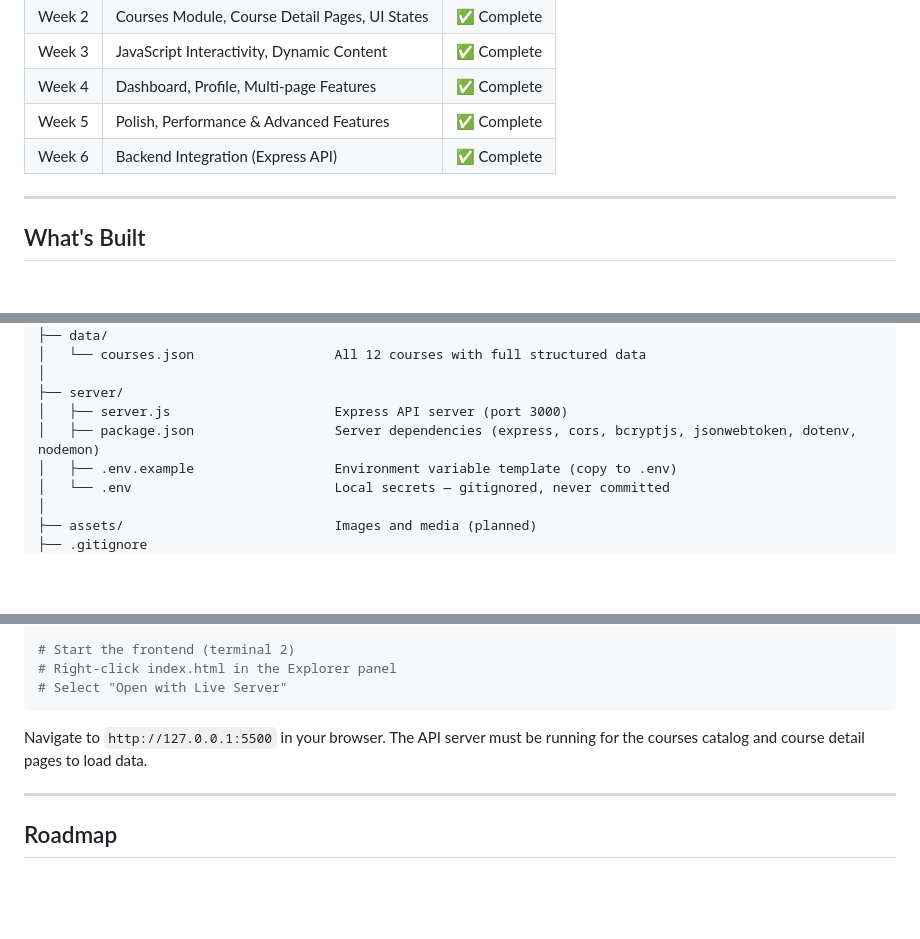
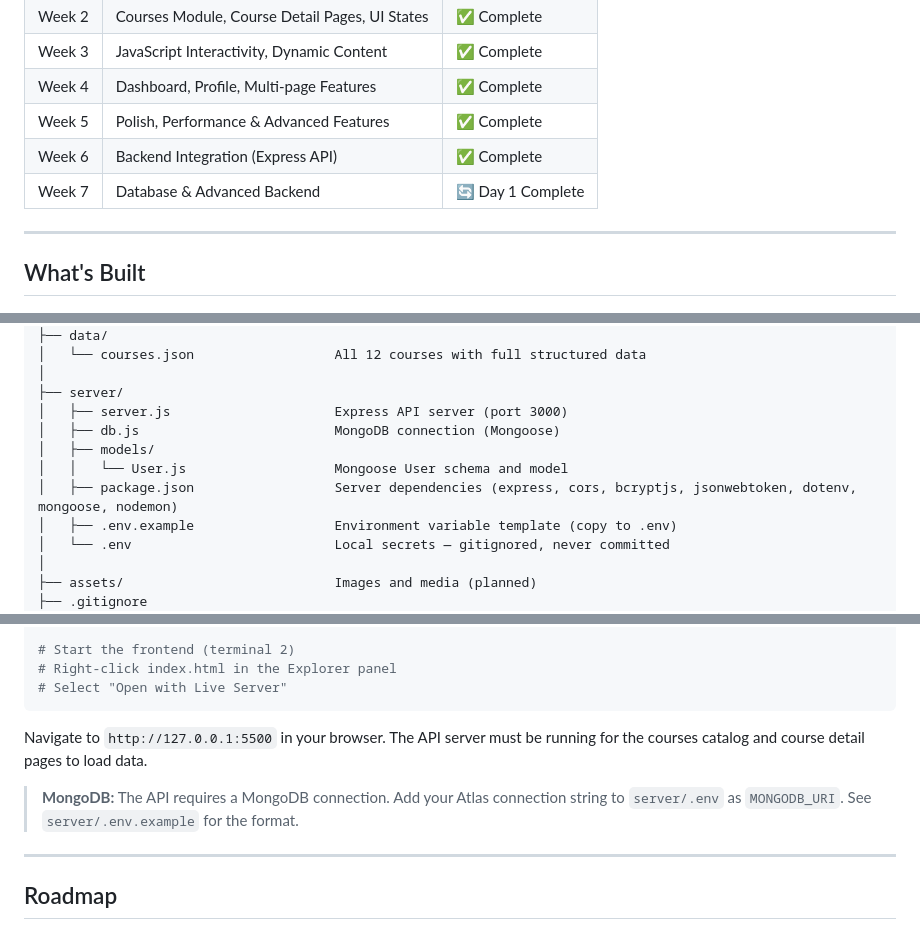
Before and after one commit to mohitkhatrri2004-debug/SkillForge, a Markdown page: README.md, 3 parts joined by grey strips. GitHub-like rendering; blank space fills up the shorter version.

```diff
--- a/README.md
+++ b/README.md
@@ -22,6 +22,7 @@ Open `index.html` via [Live Server](https://marketplace.visualstudio.com/items?i
 | Week 4 | Dashboard, Profile, Multi-page Features | ✅ Complete |
 | Week 5 | Polish, Performance & Advanced Features | ✅ Complete |
 | Week 6 | Backend Integration (Express API) | ✅ Complete |
+| Week 7 | Database & Advanced Backend | 🔄 Day 1 Complete |
 
 ---
 
@@ -291,7 +321,10 @@ SkillForge/
 │
 ├── server/
 │   ├── server.js                     Express API server (port 3000)
-│   ├── package.json                  Server dependencies (express, cors, bcryptjs, jsonwebtoken, dotenv, nodemon)
+│   ├── db.js                         MongoDB connection (Mongoose)
+│   ├── models/
+│   │   └── User.js                   Mongoose User schema and model
+│   ├── package.json                  Server dependencies (express, cors, bcryptjs, jsonwebtoken, dotenv, mongoose, nodemon)
 │   ├── .env.example                  Environment variable template (copy to .env)
 │   └── .env                          Local secrets — gitignored, never committed
 │
@@ -417,6 +450,8 @@ npm run dev          # starts Express on http://localhost:3000
 
 Navigate to `http://127.0.0.1:5500` in your browser. The API server must be running for the courses catalog and course detail pages to load data.
 
+> **MongoDB:** The API requires a MongoDB connection. Add your Atlas connection string to `server/.env` as `MONGODB_URI`. See `server/.env.example` for the format.
+
 ---
 
 ## Roadmap
```
Also changed, not shown: other parts of README.md (+41 -0 lines).
